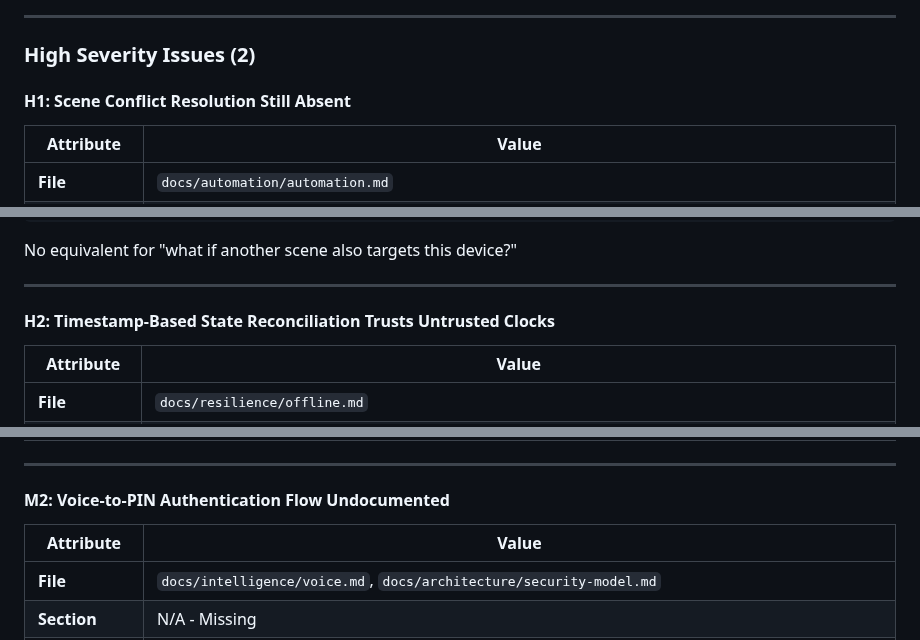
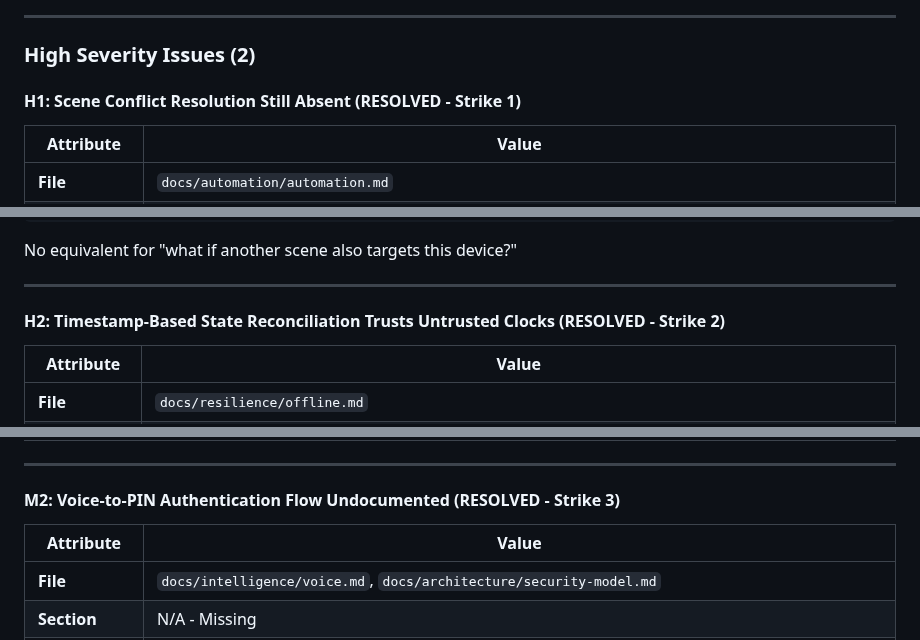
Before and after one commit to nerrad567/gray-logic-stack, a Markdown page: docs/audit-iteration-3-log.md, 3 parts joined by grey strips. GitHub-like rendering.

Commit message:
docs: mark completed issues as RESOLVED in audit log detailed issues table

```diff
--- a/docs/audit-iteration-3-log.md
+++ b/docs/audit-iteration-3-log.md
@@ -69,7 +69,7 @@ The improvements are real and meaningful. Remaining issues are subtler and lower
 
 ### High Severity Issues (2)
 
-#### H1: Scene Conflict Resolution Still Absent
+#### H1: Scene Conflict Resolution Still Absent (RESOLVED - Strike 1)
 
 | Attribute | Value |
 |-----------|-------|
@@ -95,7 +95,7 @@ No equivalent for "what if another scene also targets this device?"
 
 ---
 
-#### H2: Timestamp-Based State Reconciliation Trusts Untrusted Clocks
+#### H2: Timestamp-Based State Reconciliation Trusts Untrusted Clocks (RESOLVED - Strike 2)
 
 | Attribute | Value |
 |-----------|-------|
@@ -130,7 +130,7 @@ No clock validation. No NTP requirement documented.
 
 ---
 
-#### M2: Voice-to-PIN Authentication Flow Undocumented
+#### M2: Voice-to-PIN Authentication Flow Undocumented (RESOLVED - Strike 3)
 
 | Attribute | Value |
 |-----------|-------|
```
Also changed, not shown: other parts of docs/audit-iteration-3-log.md (+2 -2 lines).
